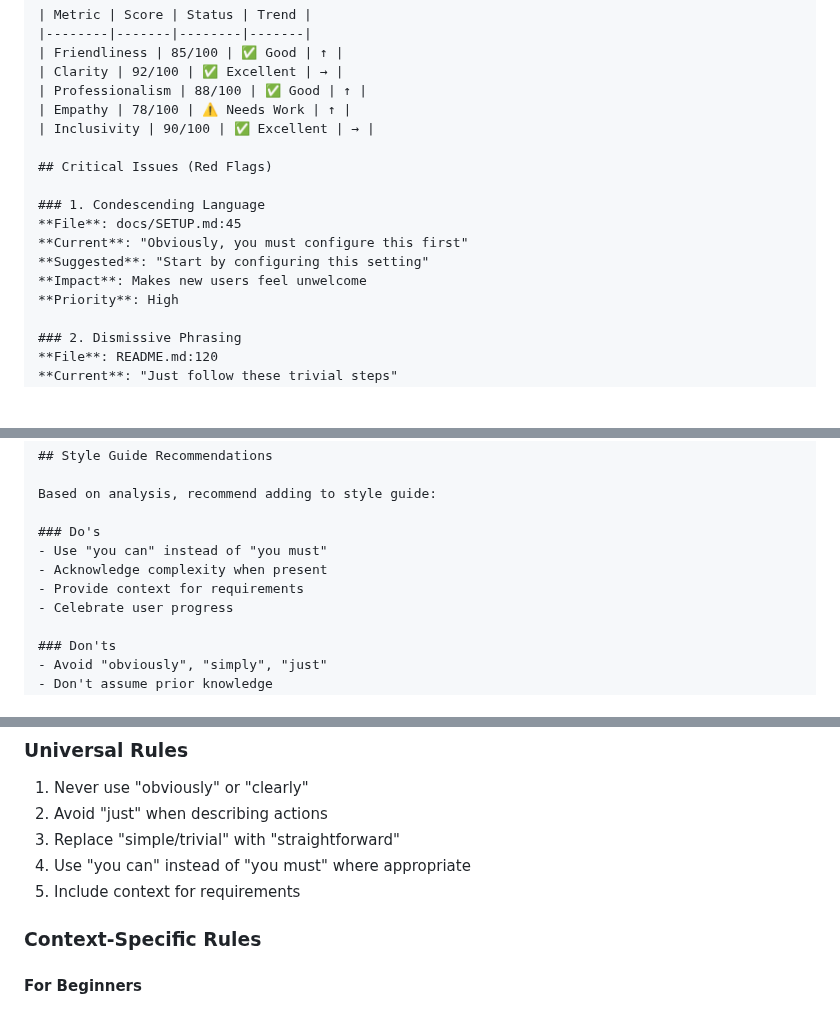
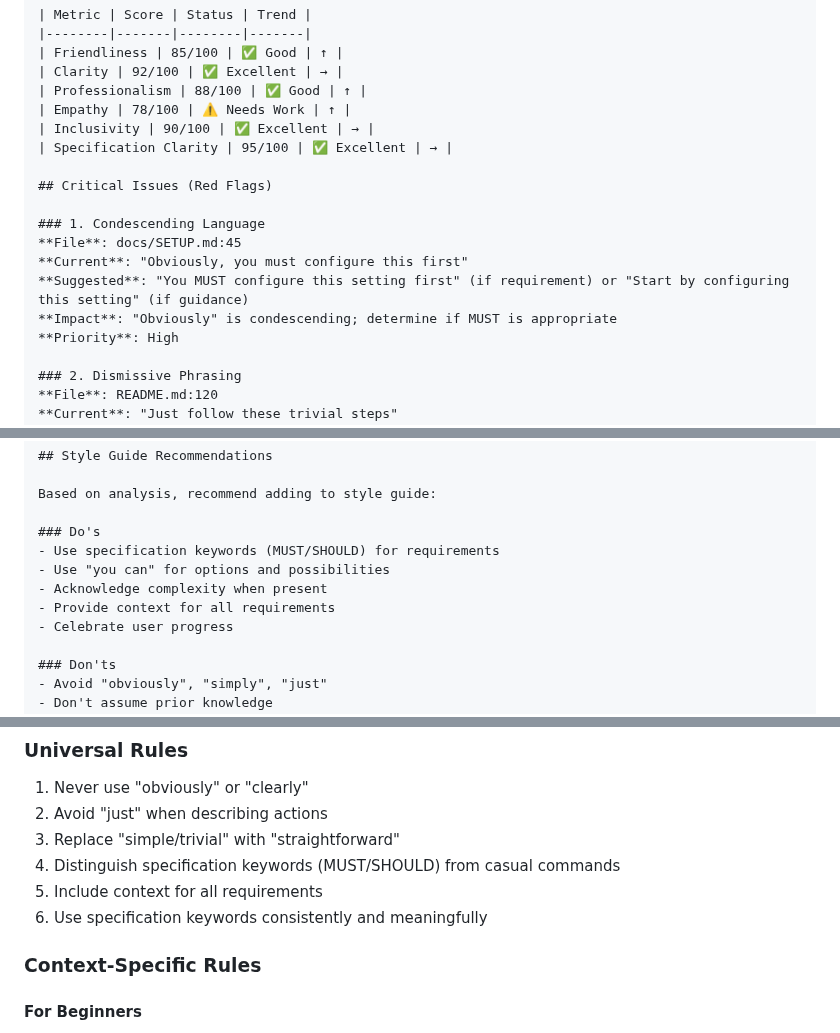
Before and after one commit to jflournoy/phd-unemployment-model, a Markdown page: .claude/agents/documentation-tone.md, 3 parts joined by grey strips. GitHub-like rendering; blank space fills up the shorter version.

```diff
--- a/.claude/agents/documentation-tone.md
+++ b/.claude/agents/documentation-tone.md
@@ -190,14 +238,15 @@ Create `.claude/agents/reports/tone-analysis-[date].md`:
 | Professionalism | 88/100 | ✅ Good | ↑ |
 | Empathy | 78/100 | ⚠️ Needs Work | ↑ |
 | Inclusivity | 90/100 | ✅ Excellent | → |
+| Specification Clarity | 95/100 | ✅ Excellent | → |
 
 ## Critical Issues (Red Flags)
 
 ### 1. Condescending Language
 **File**: docs/SETUP.md:45
 **Current**: "Obviously, you must configure this first"
-**Suggested**: "Start by configuring this setting"
-**Impact**: Makes new users feel unwelcome
+**Suggested**: "You MUST configure this setting first" (if requirement) or "Start by configuring this setting" (if guidance)
+**Impact**: "Obviously" is condescending; determine if MUST is appropriate
 **Priority**: High
 
 ### 2. Dismissive Phrasing
@@ -263,9 +312,10 @@ Run with `--fix` flag to apply:
 Based on analysis, recommend adding to style guide:
 
 ### Do's
-- Use "you can" instead of "you must"
+- Use specification keywords (MUST/SHOULD) for requirements
+- Use "you can" for options and possibilities
 - Acknowledge complexity when present
-- Provide context for requirements
+- Provide context for all requirements
 - Celebrate user progress
 
 ### Don'ts
@@ -316,8 +366,9 @@ Based on analysis, recommend adding to style guide:
 1. Never use "obviously" or "clearly"
 2. Avoid "just" when describing actions
 3. Replace "simple/trivial" with "straightforward"
-4. Use "you can" instead of "you must" where appropriate
-5. Include context for requirements
+4. Distinguish specification keywords (MUST/SHOULD) from casual commands
+5. Include context for all requirements
+6. Use specification keywords consistently and meaningfully
 
 ### Context-Specific Rules
 
```
Also changed, not shown: other parts of .claude/agents/documentation-tone.md (+51 -3 lines).
